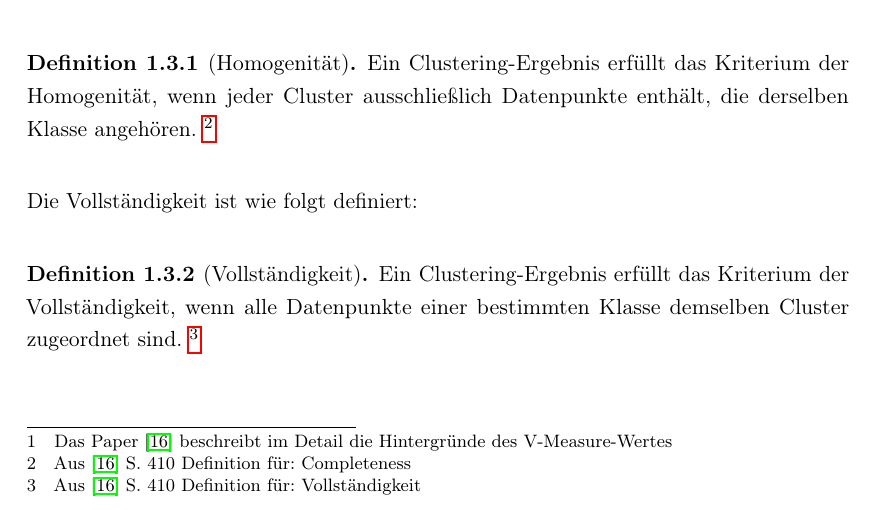
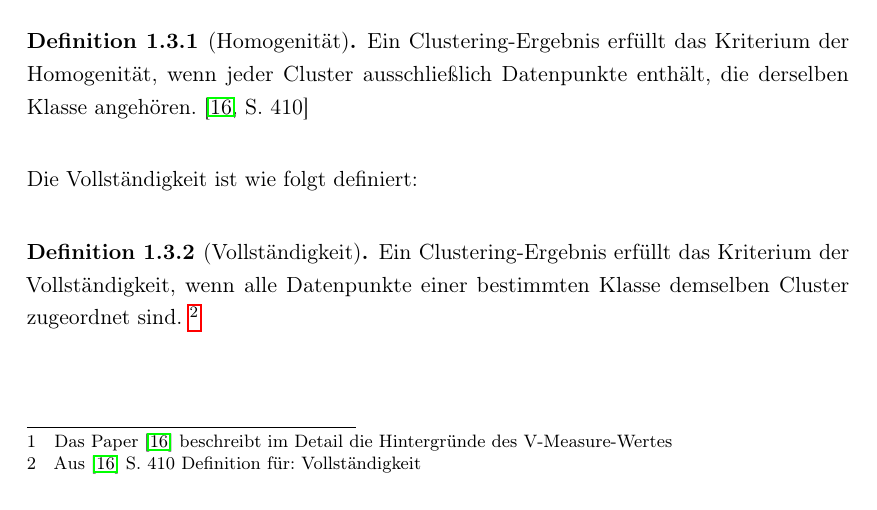
Before and after one commit to MaxV148/Titel-der-Abschlussarbeit, a LaTeX thesis (Master Thesis.tex, which reads content/01_Einfuehrung.tex): part of page 11 of 73, cut so that both start at the same text. Compiled offline with pdfLaTeX; a LaTeX package or settings file that is missing is left out.

Commit message:
Updates from Overleaf

```diff
--- a/content/01_Einfuehrung.tex
+++ b/content/01_Einfuehrung.tex
@@ -47,7 +47,7 @@ Durch diese Normalisierung erlaubt der ARI-Wert eine klare Interpretation: 1,0 s
 
 Zusätzlich dient das V-Measure zur Bewertung. Es ist eine entropiebasierte Metrik zur externen Evaluierung von Cluster-Analysen. \footnote{Das Paper \cite{inproceedings} beschreibt im Detail die Hintergründe des V-Measure-Wertes} „Extern“ bedeutet, dass das Ergebnis mit einer bekannten, korrekten Klasseneinteilung (Ground Truth) verglichen wird. Das V-Measure behebt Schwächen anderer Metriken, insbesondere die Abhängigkeit von Cluster-Anzahl oder Datensatzgröße sowie das „Problem of Matching“. Es bildet das harmonische Mittel aus Homogenität und Vollständigkeit. Homogenität ist wie folgt definiert:
 \begin{definition}[Homogenität]
-    Ein Clustering-Ergebnis erfüllt das Kriterium der Homogenität, wenn jeder Cluster ausschließlich Datenpunkte enthält, die derselben Klasse angehören. \footnote{Aus \cite{inproceedings} S. 410 Definition für: Completeness}
+    Ein Clustering-Ergebnis erfüllt das Kriterium der Homogenität, wenn jeder Cluster ausschließlich Datenpunkte enthält, die derselben Klasse angehören. \cite[S.~410]{inproceedings}
 \end{definition} Die Vollständigkeit ist wie folgt definiert:
 \begin{definition}[Vollständigkeit]
     Ein Clustering-Ergebnis erfüllt das Kriterium der Vollständigkeit, wenn alle Datenpunkte einer bestimmten Klasse demselben Cluster zugeordnet sind. \footnote{Aus \cite{inproceedings} S. 410 Definition für: Vollständigkeit}
```
